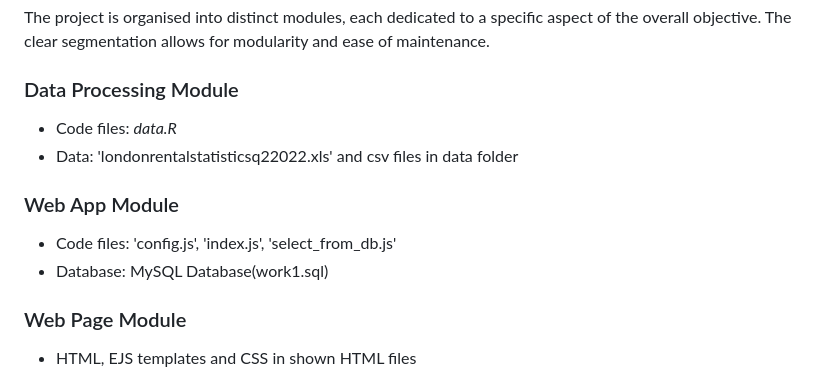
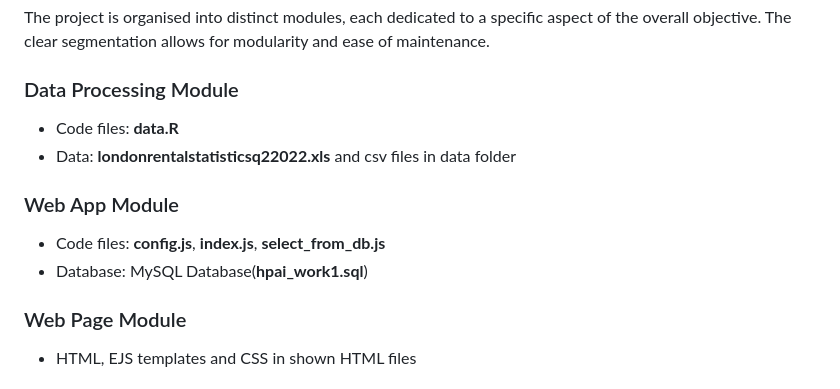
Before and after one commit to harperh0/work1, a Markdown page: README.md, the part around the change printed below. Rendered like a GitHub page.

```diff
--- a/README.md
+++ b/README.md
@@ -33,13 +33,13 @@ The project is organised into distinct modules, each dedicated to a specific asp
 
 ### Data Processing Module
 
-- Code files: *data.R*
-- Data: 'londonrentalstatisticsq22022.xls' and csv files in data folder
+- Code files: **data.R**
+- Data: **londonrentalstatisticsq22022.xls** and csv files in data folder
 
 ### Web App Module
 
-- Code files: 'config.js', 'index.js', 'select_from_db.js'
-- Database: MySQL Database(work1.sql)
+- Code files: **config.js**, **index.js**, **select_from_db.js**
+- Database: MySQL Database(**hpai_work1.sql**)
 
 ### Web Page Module
 
```
Also changed, not shown: other parts of README.md (+7 -7 lines).
